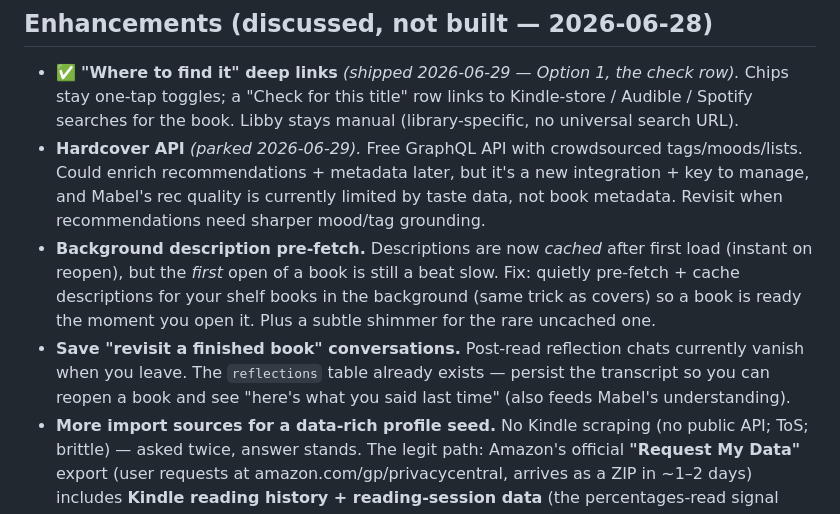
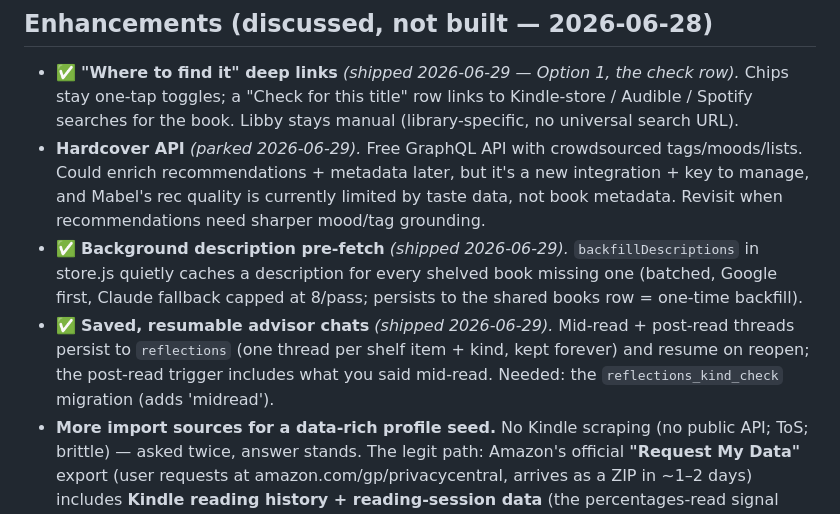
Before and after one commit to cbtomlinson/the-nightstand, a Markdown page: docs/BACKLOG.md, the part around the change. Drawn GitHub-style.

Commit message:
Backlog: mark saved chats + description pre-fetch shipped
Co-Authored-By: Claude Opus 4.8 <noreply@anthropic.com>

```diff
--- a/docs/BACKLOG.md
+++ b/docs/BACKLOG.md
@@ -96,13 +96,13 @@ reactions. Keep it multi-tenant-friendly (no new owner-specific hardcoding).
   Could enrich recommendations + metadata later, but it's a new integration + key to manage, and
   Mabel's rec quality is currently limited by taste data, not book metadata. Revisit when
   recommendations need sharper mood/tag grounding.
-- **Background description pre-fetch.** Descriptions are now *cached* after first load (instant on
-  reopen), but the *first* open of a book is still a beat slow. Fix: quietly pre-fetch + cache
-  descriptions for your shelf books in the background (same trick as covers) so a book is ready
-  the moment you open it. Plus a subtle shimmer for the rare uncached one.
-- **Save "revisit a finished book" conversations.** Post-read reflection chats currently vanish
-  when you leave. The `reflections` table already exists — persist the transcript so you can
-  reopen a book and see "here's what you said last time" (also feeds Mabel's understanding).
+- ✅ **Background description pre-fetch** _(shipped 2026-06-29)._ `backfillDescriptions` in
+  store.js quietly caches a description for every shelved book missing one (batched, Google
+  first, Claude fallback capped at 8/pass; persists to the shared books row = one-time backfill).
+- ✅ **Saved, resumable advisor chats** _(shipped 2026-06-29)._ Mid-read + post-read threads
+  persist to `reflections` (one thread per shelf item + kind, kept forever) and resume on
+  reopen; the post-read trigger includes what you said mid-read. Needed: the
+  `reflections_kind_check` migration (adds 'midread').
 - **More import sources for a data-rich profile seed.** No Kindle scraping (no public API; ToS;
   brittle) — asked twice, answer stands. The legit path: Amazon's official **"Request My Data"**
   export (user requests at amazon.com/gp/privacycentral, arrives as a ZIP in ~1–2 days) includes
```
